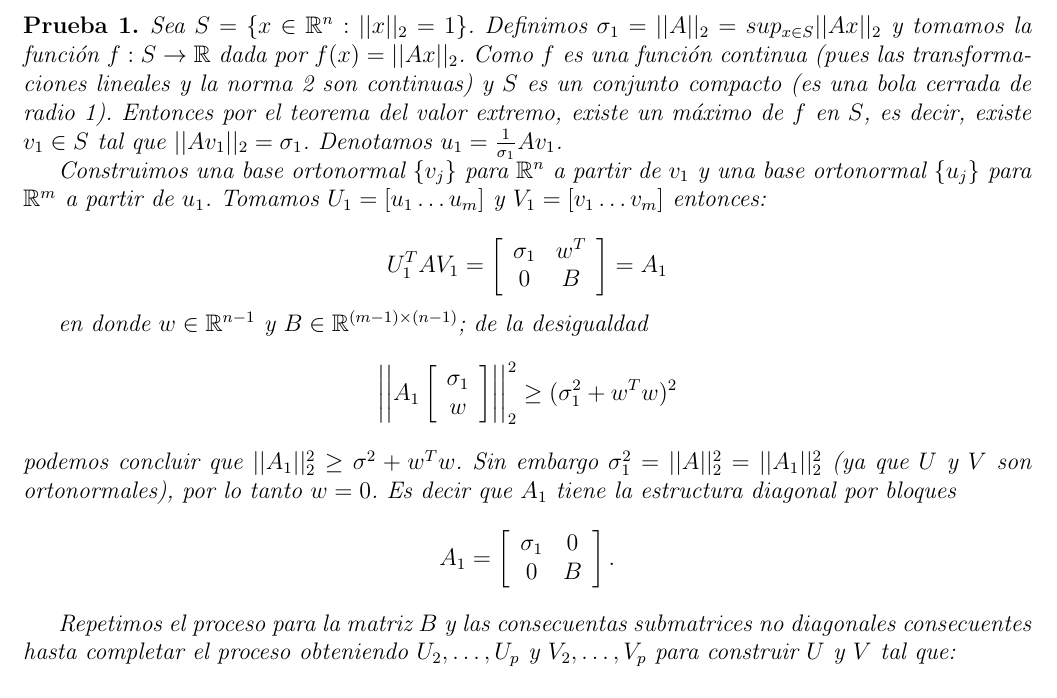
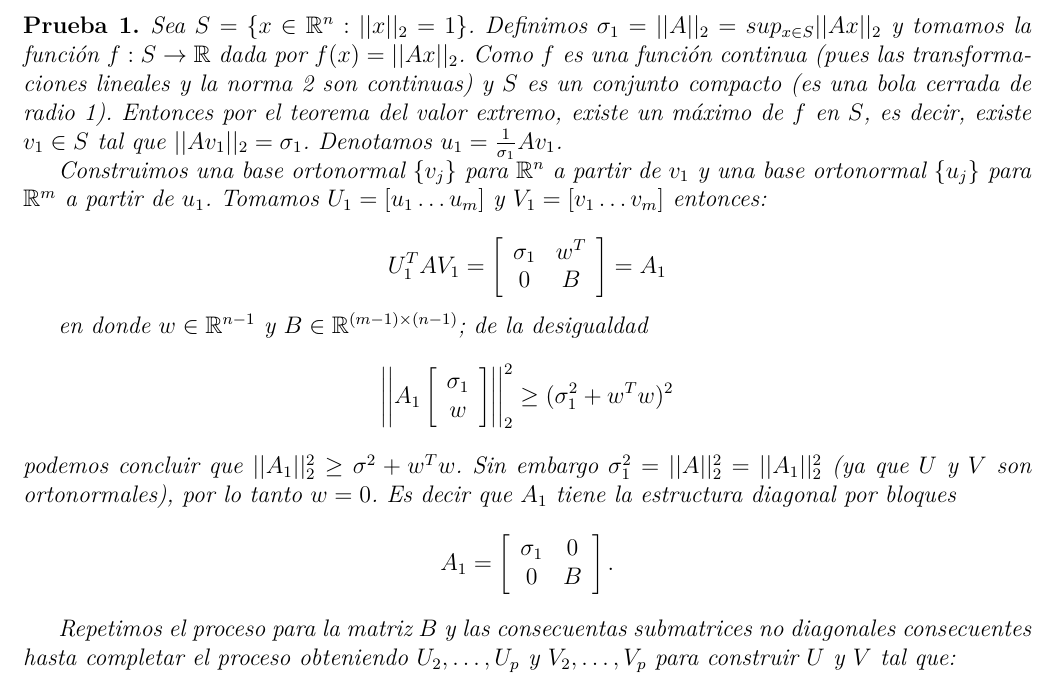
Before and after one commit to JosmanPS/Modelos-Matematicos-y-Numericos, a LaTeX document (Proyecto_1/Reportes/reporte_proyecto.tex): part of page 2 of 7, cut so that both start at the same text. Compiled offline with pdfLaTeX.

Commit message:
Cambios en reporte 1

```diff
--- a/Proyecto_1/Reportes/reporte_proyecto.tex
+++ b/Proyecto_1/Reportes/reporte_proyecto.tex
@@ -13,6 +13,9 @@
 \usepackage[utf8]{inputenc}
 \usepackage{hyperref}
 \usepackage{graphicx}
+\usepackage{lmodern}
+\usepackage[T1]{fontenc}
+\usepackage{float}
 
 \newtheorem{lma}{Lema}
 \newtheorem{thm}{Teorema}
```
Also changed, not shown: Proyecto_1/Reportes/Reporte proyecto 1.pdf.
